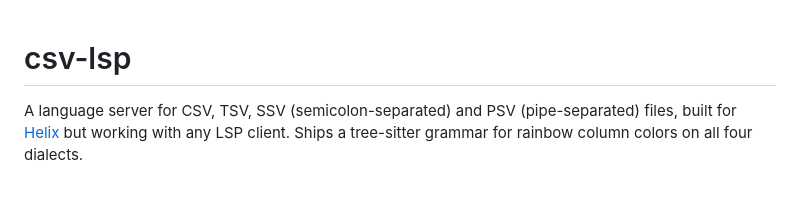
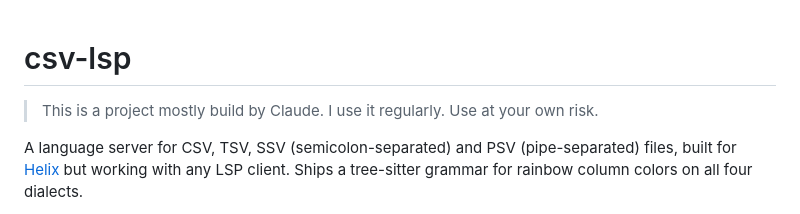
Before and after one commit to tammoippen/csv-lsp, a Markdown page: README.md, the part around the change. GitHub-like rendering; blank space fills up the shorter version.

Commit message:
add flag on top of readme

```diff
--- a/README.md
+++ b/README.md
@@ -1,4 +1,6 @@
 # csv-lsp
+
+> This is a project mostly build by Claude. I use it regularly. Use at your own risk.
 
 A language server for CSV, TSV, SSV (semicolon-separated) and PSV
 (pipe-separated) files, built for [Helix](https://helix-editor.com/) but
```
